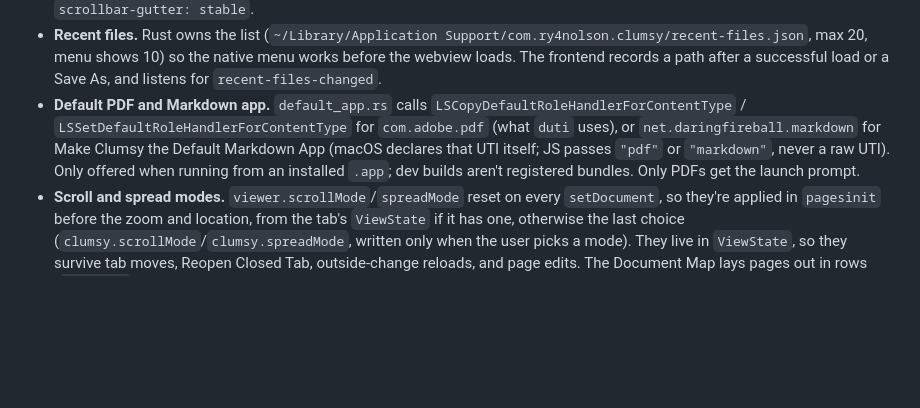
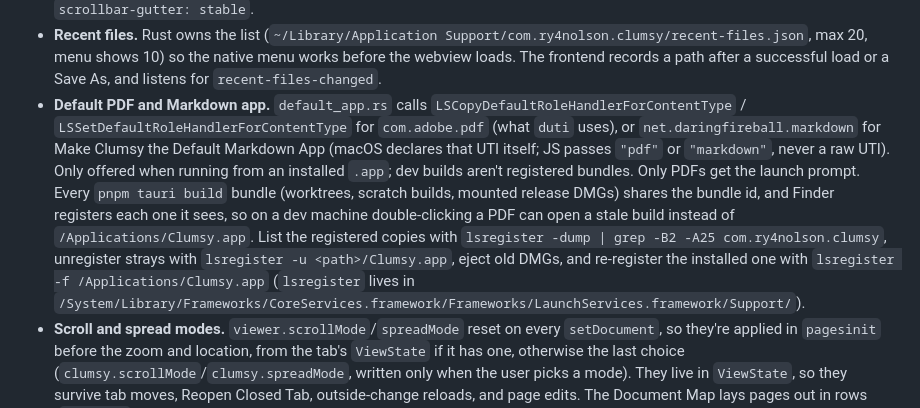
Before and after one commit to ry4nolson/clumsy, a Markdown page: AGENTS.md, the part around the change. Rendered like a GitHub page; blank space fills up the shorter version.

Commit message:
Note how to clear stray dev builds that Finder opens PDFs in

```diff
--- a/AGENTS.md
+++ b/AGENTS.md
@@ -106,7 +106,7 @@ tests/                       vitest unit tests for src/lib and scripts
 - **Dark pages.** The default ("Keep images") applies `invert(0.92) hue-rotate(180deg)` to `.canvasWrapper` and the editor layer, then draws each image's original pixels into an unfiltered overlay canvas (`.image-restore`). Image rectangles come from pdf.js's image tracker (`imagesRightClickMinSize: 0`) and are rotated by `src/lib/imageRegions.ts`. pdf.js's own `pageColors` high-contrast mode recolors images too, so it isn't used. `enableDetailCanvas` stays off: pdf.js draws the detail canvas inside `.canvasWrapper`, under the `.image-restore` overlay, and `restoreImages` copies image pixels from the base canvas (it skips detail renders), so at high zoom images would show at the base canvas's lower resolution on top of the sharp detail render. Turning it on means restoring images from the detail canvas too, at its offset.
 - **Fit width / fit page on resize.** `usePdfViewer` re-applies preset zooms when the viewer's *border-box* size changes. Don't observe the content box: with always-visible scrollbars the scrollbar appearing narrows the content box, the page re-fits smaller, the scrollbar disappears, and the page loops forever (it shakes and pins a CPU). `.viewer-container` also uses `scrollbar-gutter: stable`.
 - **Recent files.** Rust owns the list (`~/Library/Application Support/com.ry4nolson.clumsy/recent-files.json`, max 20, menu shows 10) so the native menu works before the webview loads. The frontend records a path after a successful load or a Save As, and listens for `recent-files-changed`.
-- **Default PDF and Markdown app.** `default_app.rs` calls `LSCopyDefaultRoleHandlerForContentType` / `LSSetDefaultRoleHandlerForContentType` for `com.adobe.pdf` (what `duti` uses), or `net.daringfireball.markdown` for Make Clumsy the Default Markdown App (macOS declares that UTI itself; JS passes `"pdf"` or `"markdown"`, never a raw UTI). Only offered when running from an installed `.app`; dev builds aren't registered bundles. Only PDFs get the launch prompt.
+- **Default PDF and Markdown app.** `default_app.rs` calls `LSCopyDefaultRoleHandlerForContentType` / `LSSetDefaultRoleHandlerForContentType` for `com.adobe.pdf` (what `duti` uses), or `net.daringfireball.markdown` for Make Clumsy the Default Markdown App (macOS declares that UTI itself; JS passes `"pdf"` or `"markdown"`, never a raw UTI). Only offered when running from an installed `.app`; dev builds aren't registered bundles. Only PDFs get the launch prompt. Every `pnpm tauri build` bundle (worktrees, scratch builds, mounted release DMGs) shares the bundle id, and Finder registers each one it sees, so on a dev machine double-clicking a PDF can open a stale build instead of `/Applications/Clumsy.app`. List the registered copies with `lsregister -dump | grep -B2 -A25 com.ry4nolson.clumsy`, unregister strays with `lsregister -u <path>/Clumsy.app`, eject old DMGs, and re-register the installed one with `lsregister -f /Applications/Clumsy.app` (`lsregister` lives in `/System/Library/Frameworks/CoreServices.framework/Frameworks/LaunchServices.framework/Support/`).
 - **Scroll and spread modes.** `viewer.scrollMode`/`spreadMode` reset on every `setDocument`, so they're applied in `pagesinit` before the zoom and location, from the tab's `ViewState` if it has one, otherwise the last choice (`clumsy.scrollMode`/`clumsy.spreadMode`, written only when the user picks a mode). They live in `ViewState`, so they survive tab moves, Reopen Closed Tab, outside-change reloads, and page edits. The Document Map lays pages out in rows (`pageRows`: pages whose boxes overlap vertically share a row), which covers spreads and wrapped scrolling. `MIN_PAGE_WIDTH` applies to each page, not the row. In wrapped scrolling the pane stays at `MAP_MAX_WIDTH` and centers its content: how many pages fit in a row depends on the viewer's width, so a pane that followed the layout's width would loop with the viewer (the same shake as fit width). Horizontal and page scrolling hide it, disable its menu item, hide it from the Command Palette, and ignore ⌥⌘B (`documentMapAvailable`), because the map follows vertical scroll. Next/Previous Page and the Space tap use pdf.js's `nextPage`/`previousPage`, which step by spread. `scrollLocation` reports the first page of a row, so linked scrolling follows the left page of a spread. Linked scrolling in a comparison is skipped while either side scrolls horizontally or by page (`CompareView.linkable`), and Next/Previous Change first sets the current page in those modes so `revealRect` has a laid-out page to scroll to.
 - **Back and forward.** pdf.js's `PDFHistory` drives `window.history` and assumes one document per page, so each viewer keeps its own stack (`src/lib/navHistory.ts`, at most 50 stops) and plugs an adapter into `linkService.setHistory`: `pushCurrentPosition` records the current `updateviewarea` location before link and outline jumps, and the `GoBack`/`GoForward` named actions step it. Go to Page, first/last page, the palette's `:page`, the first find of a search and every Find Next/Previous, and comparison change jumps record explicitly (`recordStop`, `goToPage(page, true)`); ordinary scrolling and Next/Previous Page don't. Stepping pushes the current spot onto the other stack and scrolls with an XYZ destination, so it survives zoom changes. The stack is part of `ViewState`; page edits remap its pages with `pageAfterEdit` (`remapStops`). A jump updates the stored location right away, so two quick Back presses don't both start from the same spot. Mouse buttons 3 and 4 also step it; trackpad swipes don't (WKWebView's swipe gesture is its own back/forward navigation).
 - **Opening a document's own view.** On a fresh open (no `ViewState`, and the path isn't in recent files yet, so only the first time a file is opened) `DocumentTab` reads `getOpenAction` (a `Map` in pdf.js 6), `getPageMode`, and `getPageLayout`. `documentView` in `src/lib/viewModes.ts` maps them: `UseOutlines`/`UseThumbs` open the sidebar on Outline/Pages, and `SinglePage`, `OneColumn`, `TwoColumnLeft/Right`, `TwoPageLeft/Right` become scroll and spread modes. The open action's destination is scrolled to without recording a history stop. Restores always keep the saved view.
```
